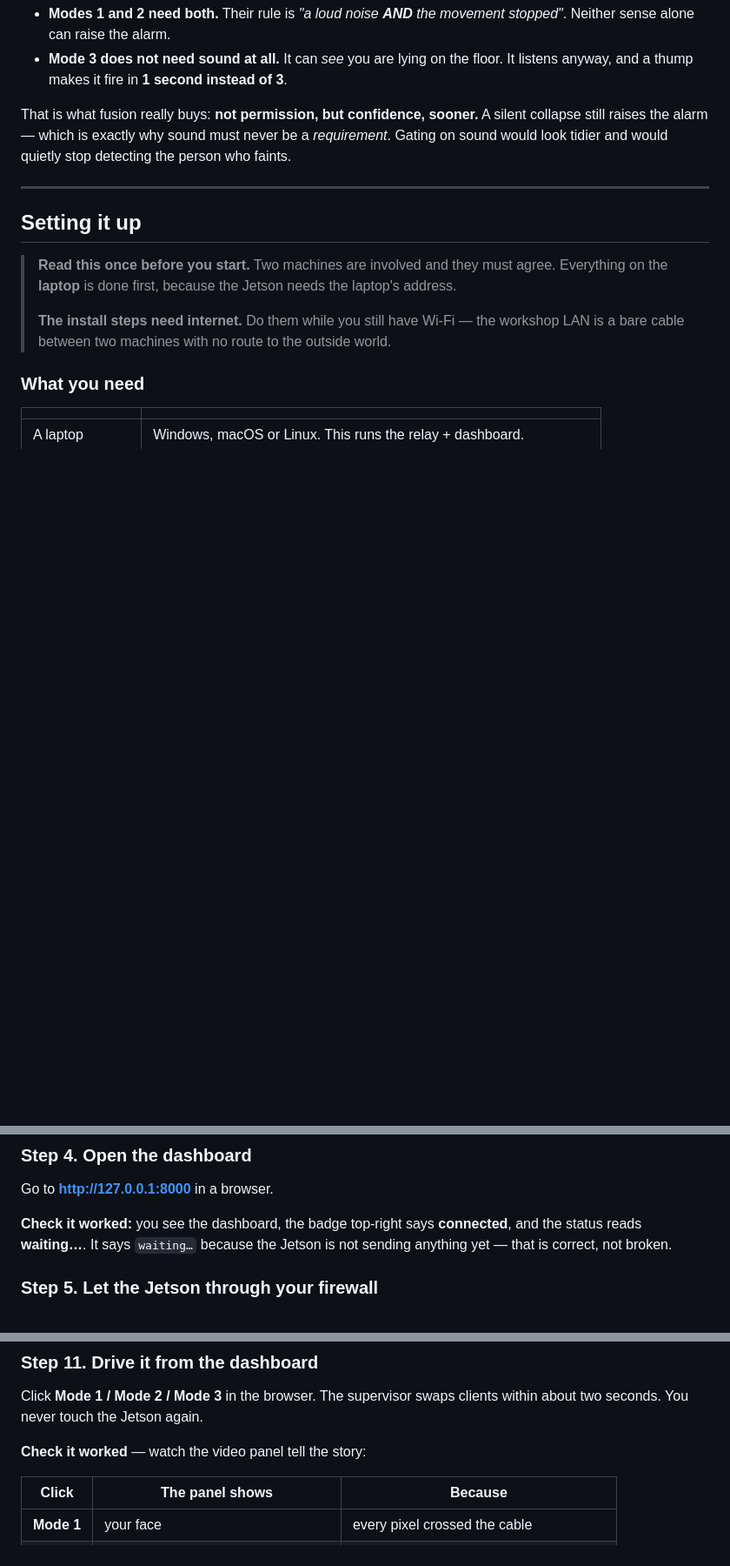
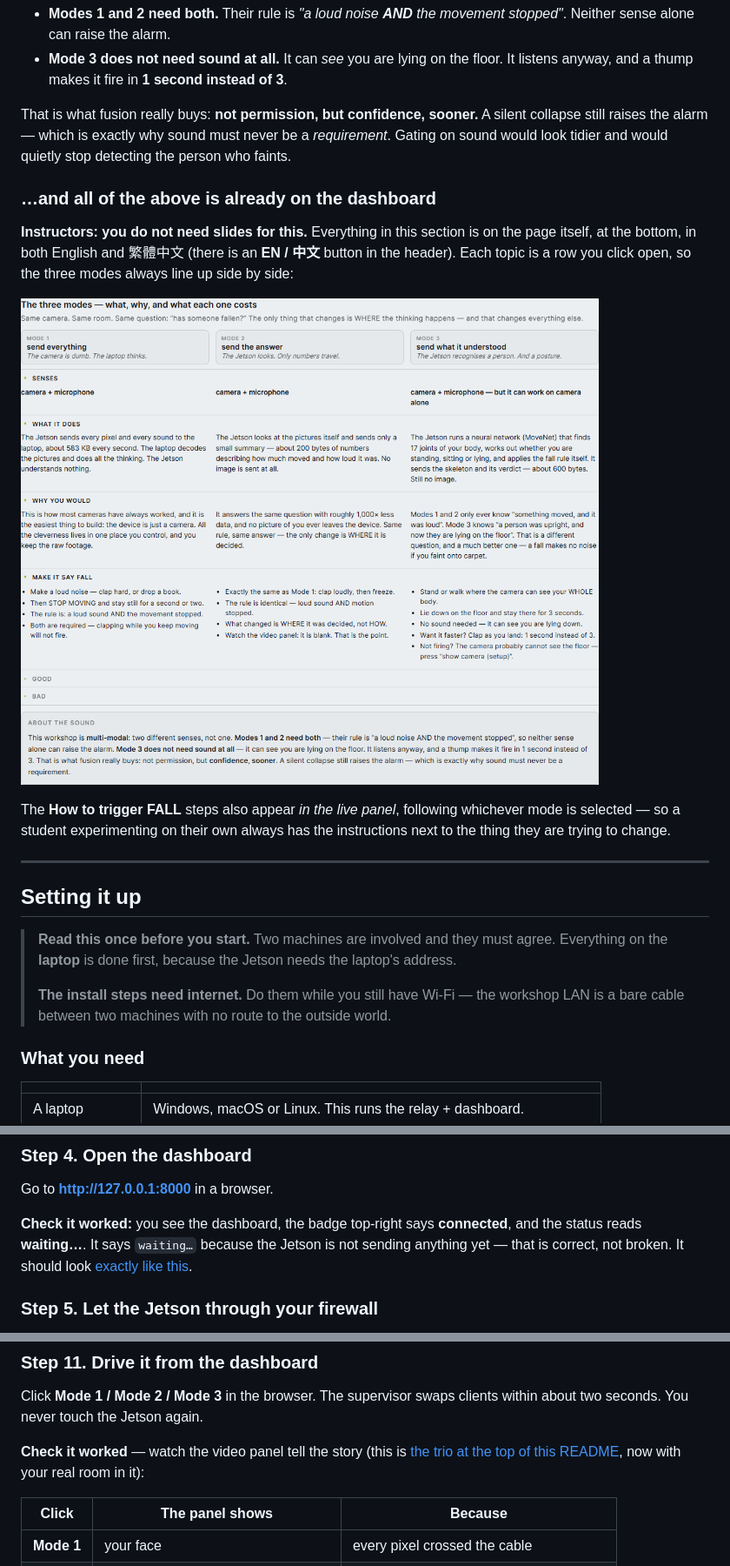
Before and after one commit to jeffrymahbuubi/edge_workshop_camera, a Markdown page: README.md, 3 parts joined by grey strips. Shown at 87% size. Drawn GitHub-style; pictures changed too: docs/images/three-modes-compare.png (added); blank space fills up the shorter version.

```diff
--- a/README.md
+++ b/README.md
@@ -57,6 +83,18 @@ the three modes do it differently and the difference is the lesson:
 That is what fusion really buys: **not permission, but confidence, sooner.** A silent
 collapse still raises the alarm — which is exactly why sound must never be a *requirement*.
 Gating on sound would look tidier and would quietly stop detecting the person who faints.
+
+### …and all of the above is already on the dashboard
+
+**Instructors: you do not need slides for this.** Everything in this section is on the page
+itself, at the bottom, in both English and 繁體中文 (there is an **EN / 中文** button in the
+header). Each topic is a row you click open, so the three modes always line up side by side:
+
+![The three-mode comparison section on the dashboard](docs/images/three-modes-compare.png)
+
+The **How to trigger FALL** steps also appear *in the live panel*, following whichever mode
+is selected — so a student experimenting on their own always has the instructions next to
+the thing they are trying to change.
 
 ---
 
@@ -151,7 +189,8 @@ Go to **<http://127.0.0.1:8000>** in a browser.
 
 **Check it worked:** you see the dashboard, the badge top-right says **connected**, and the
 status reads **waiting…**. It says `waiting…` because the Jetson is not sending anything
-yet — that is correct, not broken.
+yet — that is correct, not broken. It should look
+[exactly like this](docs/images/dashboard-first-load.png).
 
 ### Step 5. Let the Jetson through your firewall
 
@@ -286,7 +325,9 @@ bound to `127.0.0.1` (Step 3). It is almost never the Jetson.
 Click **Mode 1 / Mode 2 / Mode 3** in the browser. The supervisor swaps clients within about
 two seconds. You never touch the Jetson again.
 
-**Check it worked** — watch the video panel tell the story:
+**Check it worked** — watch the video panel tell the story (this is
+[the trio at the top of this README](#the-one-picture-that-is-the-whole-workshop), now with
+your real room in it):
 
 | Click | The panel shows | Because |
 |---|---|---|
```
Also changed, not shown: other parts of README.md (+26 -0 lines), docs/images/dashboard-first-load.png (added), docs/images/panel-mode1.png (added), docs/images/panel-mode2.png (added), docs/images/panel-mode3.png (added).
